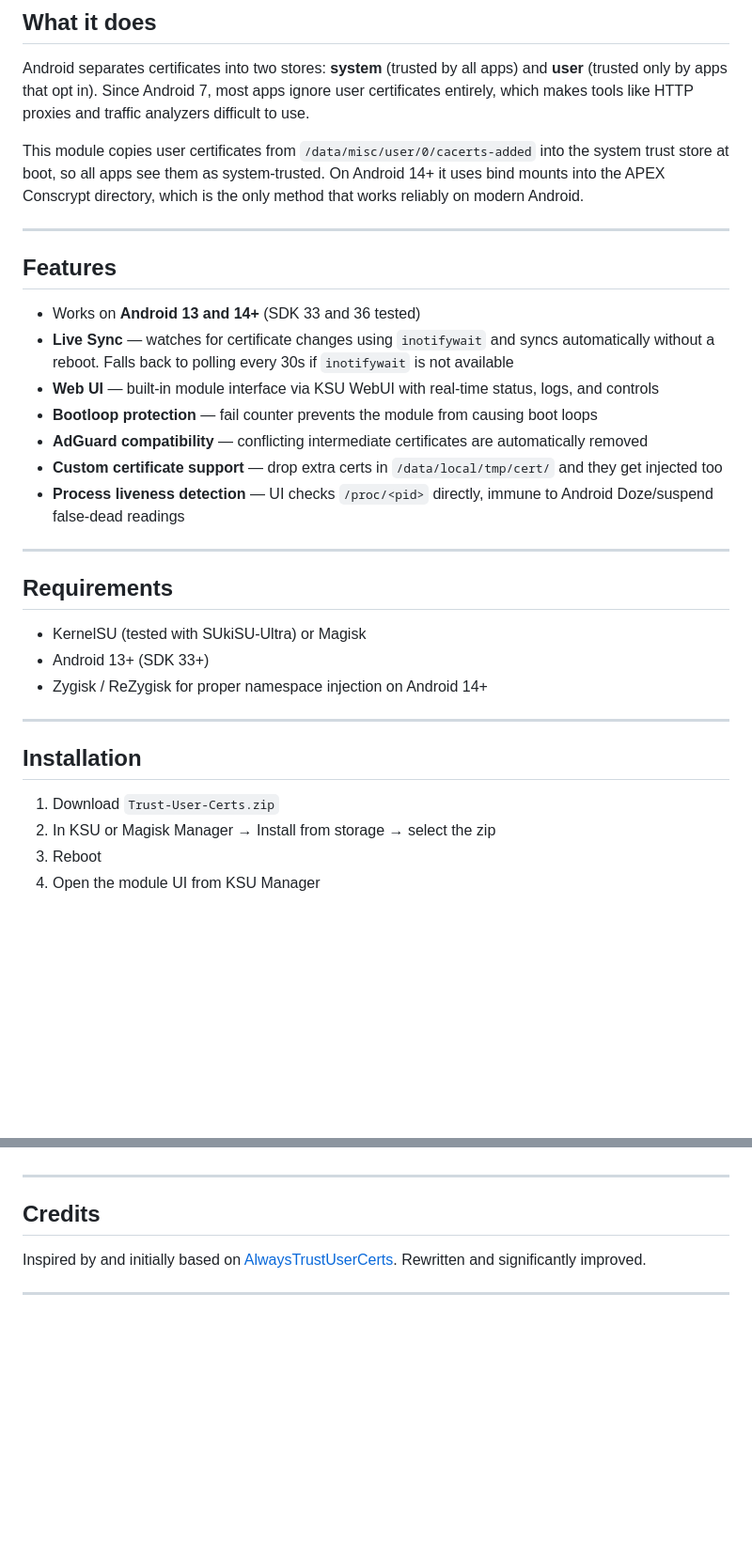
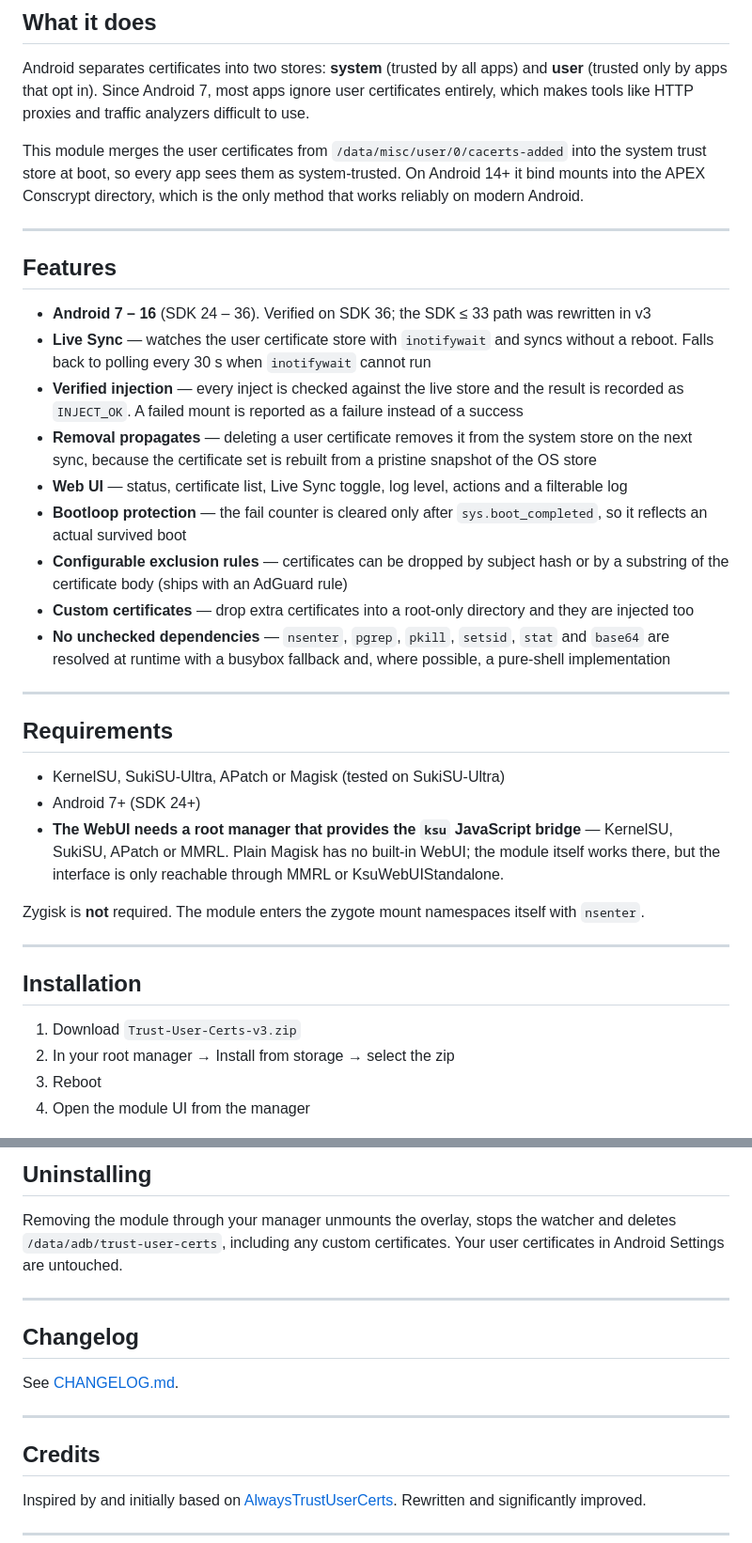
Before and after one commit to nikakvo/Trust-User-Certs, a Markdown page: README.md, 2 parts joined by grey strips. Shown at 94% size. Drawn GitHub-style; blank space fills up the shorter version.

```diff
--- a/README.md
+++ b/README.md
@@ -8,36 +8,40 @@ A KernelSU / Magisk module that injects user-installed CA certificates into the
 
 Android separates certificates into two stores: **system** (trusted by all apps) and **user** (trusted only by apps that opt in). Since Android 7, most apps ignore user certificates entirely, which makes tools like HTTP proxies and traffic analyzers difficult to use.
 
-This module copies user certificates from `/data/misc/user/0/cacerts-added` into the system trust store at boot, so all apps see them as system-trusted. On Android 14+ it uses bind mounts into the APEX Conscrypt directory, which is the only method that works reliably on modern Android.
+This module merges the user certificates from `/data/misc/user/0/cacerts-added` into the system trust store at boot, so every app sees them as system-trusted. On Android 14+ it bind mounts into the APEX Conscrypt directory, which is the only method that works reliably on modern Android.
 
 ---
 
 ## Features
 
-- Works on **Android 13 and 14+** (SDK 33 and 36 tested)
-- **Live Sync** — watches for certificate changes using `inotifywait` and syncs automatically without a reboot. Falls back to polling every 30s if `inotifywait` is not available
-- **Web UI** — built-in module interface via KSU WebUI with real-time status, logs, and controls
-- **Bootloop protection** — fail counter prevents the module from causing boot loops
-- **AdGuard compatibility** — conflicting intermediate certificates are automatically removed
-- **Custom certificate support** — drop extra certs in `/data/local/tmp/cert/` and they get injected too
-- **Process liveness detection** — UI checks `/proc/<pid>` directly, immune to Android Doze/suspend false-dead readings
+- **Android 7 – 16** (SDK 24 – 36). Verified on SDK 36; the SDK ≤ 33 path was rewritten in v3
+- **Live Sync** — watches the user certificate store with `inotifywait` and syncs without a reboot. Falls back to polling every 30 s when `inotifywait` cannot run
+- **Verified injection** — every inject is checked against the live store and the result is recorded as `INJECT_OK`. A failed mount is reported as a failure instead of a success
+- **Removal propagates** — deleting a user certificate removes it from the system store on the next sync, because the certificate set is rebuilt from a pristine snapshot of the OS store
+- **Web UI** — status, certificate list, Live Sync toggle, log level, actions and a filterable log
+- **Bootloop protection** — the fail counter is cleared only after `sys.boot_completed`, so it reflects an actual survived boot
+- **Configurable exclusion rules** — certificates can be dropped by subject hash or by a substring of the certificate body (ships with an AdGuard rule)
+- **Custom certificates** — drop extra certificates into a root-only directory and they are injected too
+- **No unchecked dependencies** — `nsenter`, `pgrep`, `pkill`, `setsid`, `stat` and `base64` are resolved at runtime with a busybox fallback and, where possible, a pure-shell implementation
 
 ---
 
 ## Requirements
 
-- KernelSU (tested with SUkiSU-Ultra) or Magisk
-- Android 13+ (SDK 33+)
-- Zygisk / ReZygisk for proper namespace injection on Android 14+
+- KernelSU, SukiSU-Ultra, APatch or Magisk (tested on SukiSU-Ultra)
+- Android 7+ (SDK 24+)
+- **The WebUI needs a root manager that provides the `ksu` JavaScript bridge** — KernelSU, SukiSU, APatch or MMRL. Plain Magisk has no built-in WebUI; the module itself works there, but the interface is only reachable through MMRL or KsuWebUIStandalone.
+
+Zygisk is **not** required. The module enters the zygote mount namespaces itself with `nsenter`.
 
 ---
 
 ## Installation
 
-1. Download `Trust-User-Certs.zip`
-2. In KSU or Magisk Manager → Install from storage → select the zip
+1. Download `Trust-User-Certs-v3.zip`
+2. In your root manager → Install from storage → select the zip
 3. Reboot
-4. Open the module UI from KSU Manager
+4. Open the module UI from the manager
 
 <img width="300" alt="Trust-User-Certs" src="https://raw.githubusercontent.com/nikakvo/Trust-User-Certs/main/Trust-User-Certs.jpg" />
 
@@ -124,3 +197,12 @@ Or use the Reset Fail Counter button in the UI on next successful boot.
+## Uninstalling
+
+Removing the module through your manager unmounts the overlay, stops the watcher and deletes `/data/adb/trust-user-certs`, including any custom certificates. Your user certificates in Android Settings are untouched.
+
+---
+
+## Changelog
+
+See [CHANGELOG.md](CHANGELOG.md).
 
 ---
 
```
Also changed, not shown: other parts of README.md (+104 -35 lines).
